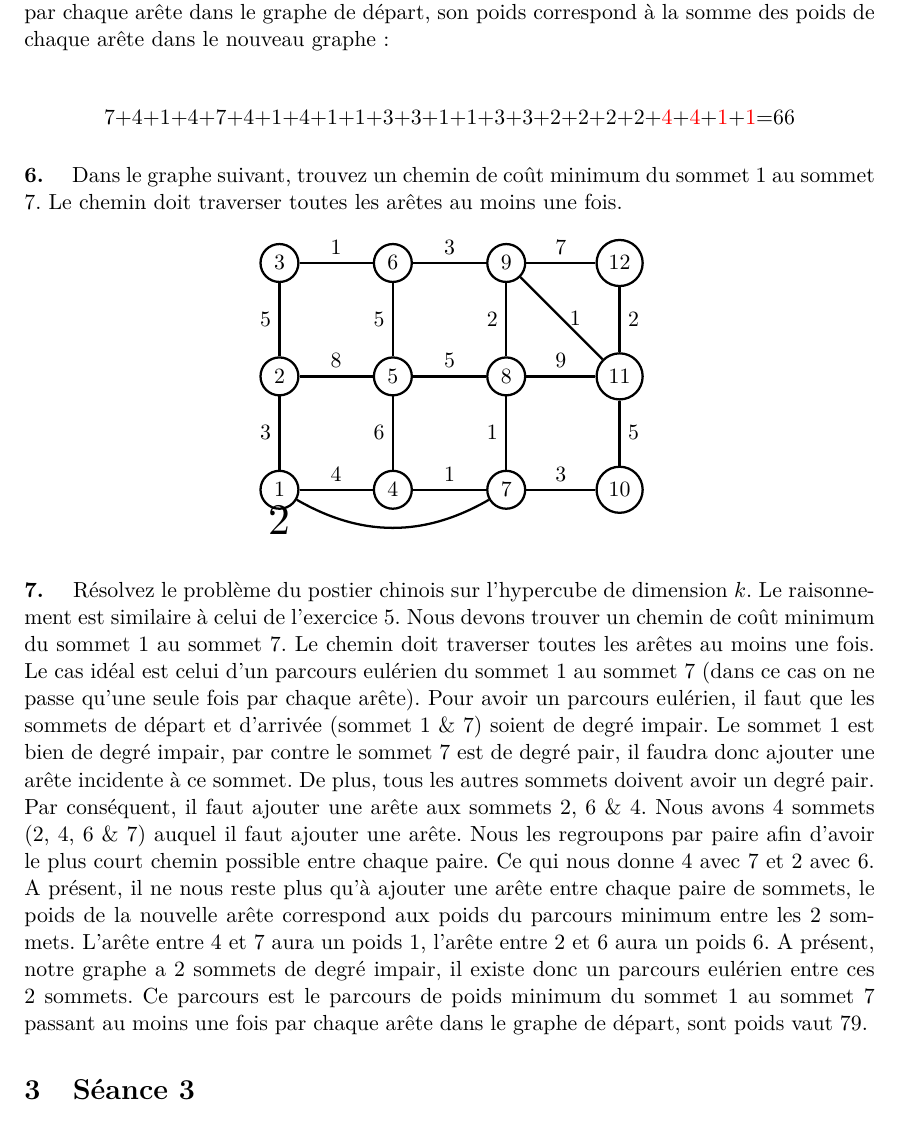
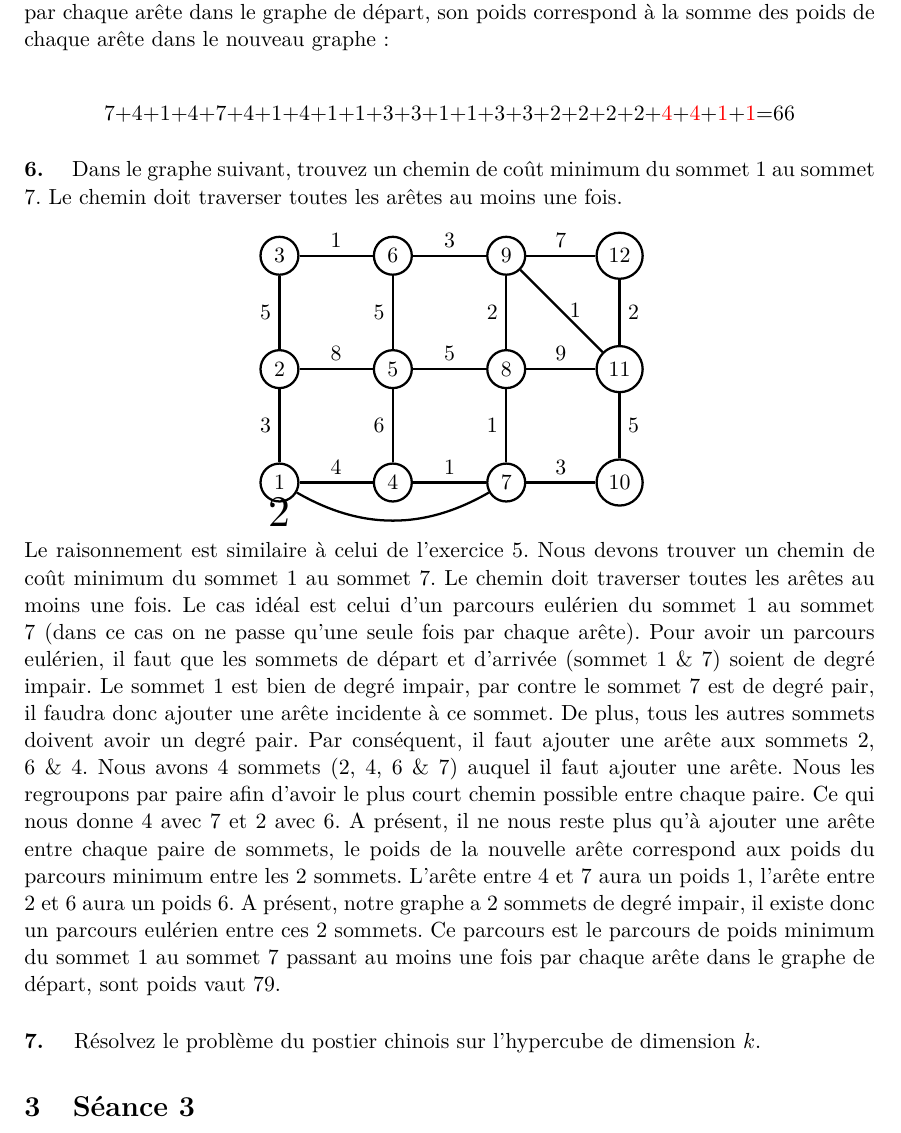
Before and after one commit to UCL-INMA/LINMA1691, a LaTeX document (ape/LINMA1691-exercices.tex, which reads ape/2.tex): part of page 10 of 28, cut so that both start at the same text. Compiled offline with pdfLaTeX.

Commit message:
Bete detail de placement de question

```diff
--- a/ape/2.tex
+++ b/ape/2.tex
@@ -430,7 +430,6 @@ $\,$
 \end{figure}
 \vspace{-1cm}
 
-\paragraph{7. } Résolvez le problème du postier chinois sur l'hypercube de dimension $k$.
 Le raisonnement est similaire à celui de l'exercice 5. Nous devons
 trouver un chemin de coût minimum du sommet 1 au sommet 7. Le chemin
 doit traverser toutes les arêtes au moins une fois. Le cas idéal est
@@ -452,3 +451,5 @@ notre graphe a 2 sommets de degré impair, il existe donc un parcours
 eulérien entre ces 2 sommets. Ce parcours est le parcours de poids
 minimum du sommet 1 au sommet 7 passant au moins une fois par chaque
 arête dans le graphe de départ, sont poids vaut 79.
+
+\paragraph{7. } Résolvez le problème du postier chinois sur l'hypercube de dimension $k$.
```
